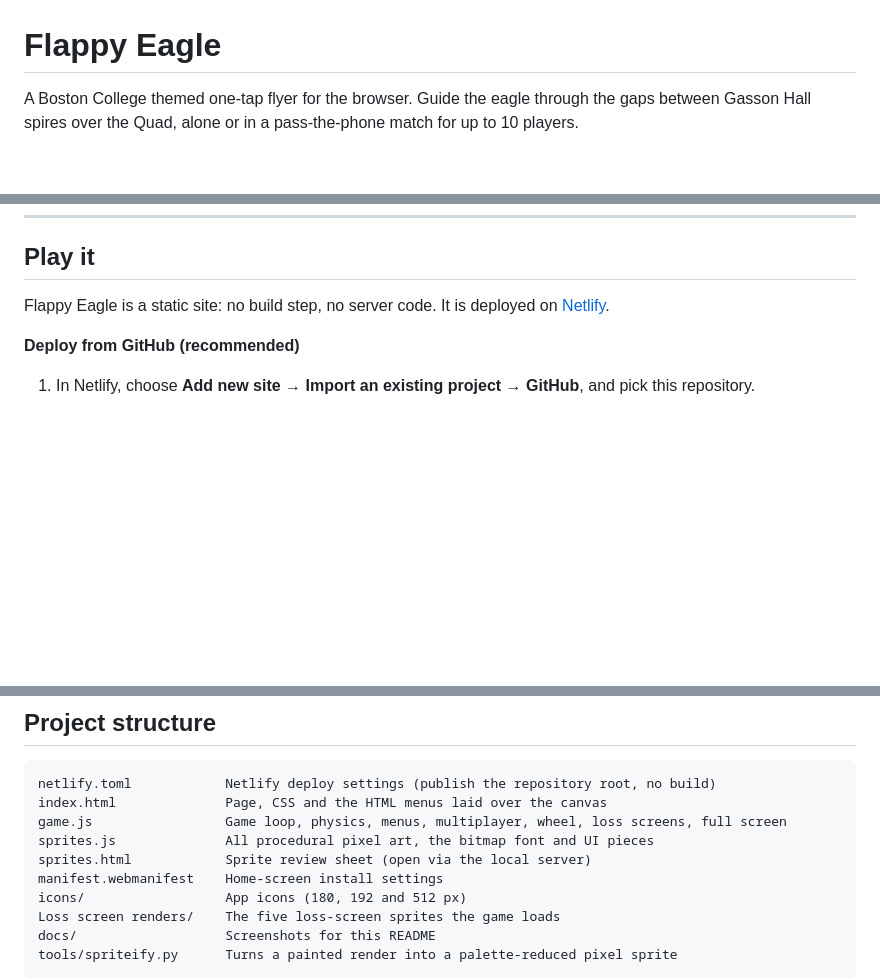
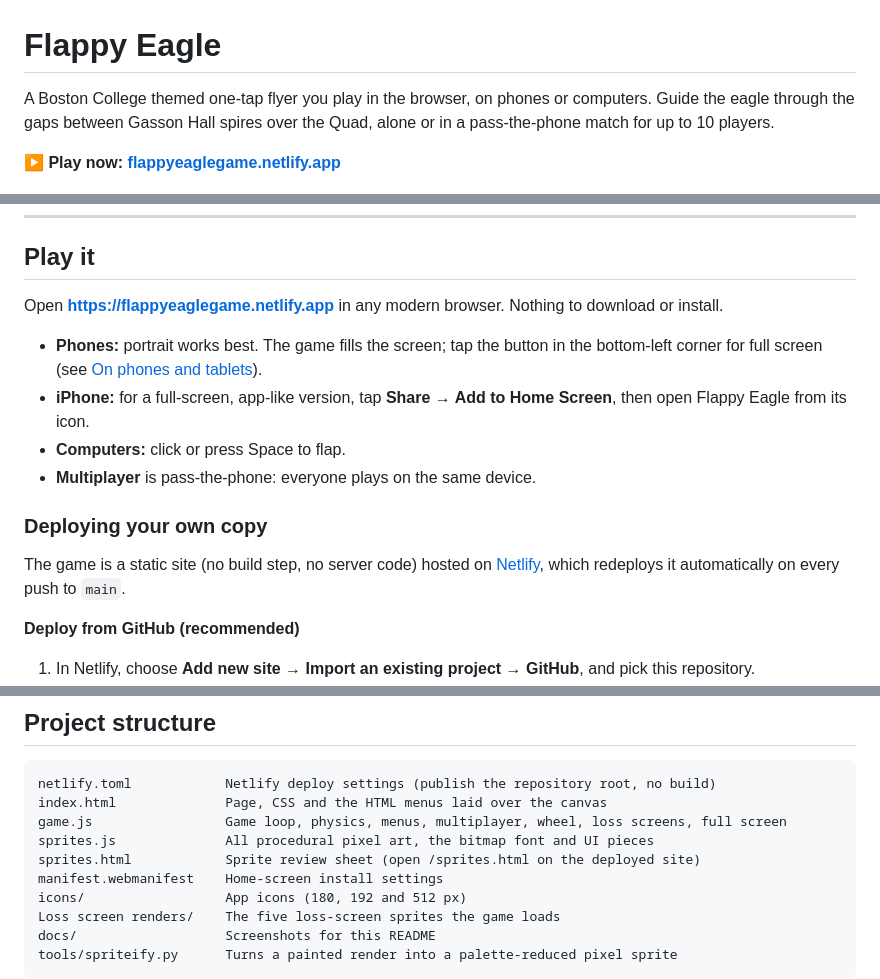
Before and after one commit to omaralfa004/Flappy-Eagle, a Markdown page: README.md, 3 parts joined by grey strips. Drawn GitHub-style; blank space fills up the shorter version.

Commit message:
README: link the live Netlify game and lead with how to play
Adds the flappyeaglegame.netlify.app link at the top, rewrites "Play
it" for players (phones, iPhone home screen, computers, pass-the-phone
multiplayer) with deploy steps moved under "Deploying your own copy",
and drops the last local-server reference.

Co-Authored-By: Claude Opus 5.5 <noreply@anthropic.com>

```diff
--- a/README.md
+++ b/README.md
@@ -1,6 +1,8 @@
 # Flappy Eagle
 
-A Boston College themed one-tap flyer for the browser. Guide the eagle through the gaps between Gasson Hall spires over the Quad, alone or in a pass-the-phone match for up to 10 players.
+A Boston College themed one-tap flyer you play in the browser, on phones or computers. Guide the eagle through the gaps between Gasson Hall spires over the Quad, alone or in a pass-the-phone match for up to 10 players.
+
+**▶ Play now: [flappyeaglegame.netlify.app](https://flappyeaglegame.netlify.app)**
 
 ![Title screen, gameplay and the random-order wheel](docs/screens.png)
 
@@ -27,7 +29,16 @@ It is plain HTML, CSS and JavaScript: no build step, no dependencies, no framewo
 
 ## Play it
 
-Flappy Eagle is a static site: no build step, no server code. It is deployed on [Netlify](https://www.netlify.com/).
+Open **<https://flappyeaglegame.netlify.app>** in any modern browser. Nothing to download or install.
+
+- **Phones:** portrait works best. The game fills the screen; tap the button in the bottom-left corner for full screen (see [On phones and tablets](#on-phones-and-tablets)).
+- **iPhone:** for a full-screen, app-like version, tap **Share → Add to Home Screen**, then open Flappy Eagle from its icon.
+- **Computers:** click or press Space to flap.
+- **Multiplayer** is pass-the-phone: everyone plays on the same device.
+
+### Deploying your own copy
+
+The game is a static site (no build step, no server code) hosted on [Netlify](https://www.netlify.com/), which redeploys it automatically on every push to `main`.
 
 **Deploy from GitHub (recommended)**
 
@@ -127,7 +138,7 @@ netlify.toml            Netlify deploy settings (publish the repository root, no
 index.html              Page, CSS and the HTML menus laid over the canvas
 game.js                 Game loop, physics, menus, multiplayer, wheel, loss screens, full screen
 sprites.js              All procedural pixel art, the bitmap font and UI pieces
-sprites.html            Sprite review sheet (open via the local server)
+sprites.html            Sprite review sheet (open /sprites.html on the deployed site)
 manifest.webmanifest    Home-screen install settings
 icons/                  App icons (180, 192 and 512 px)
 Loss screen renders/    The five loss-screen sprites the game loads
```
